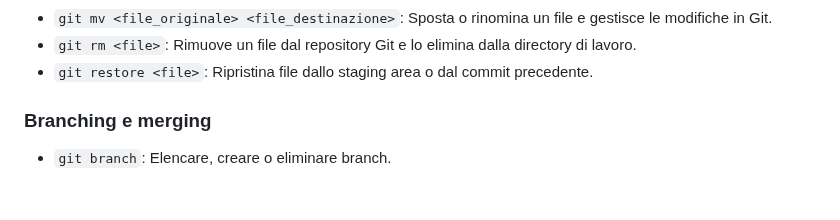
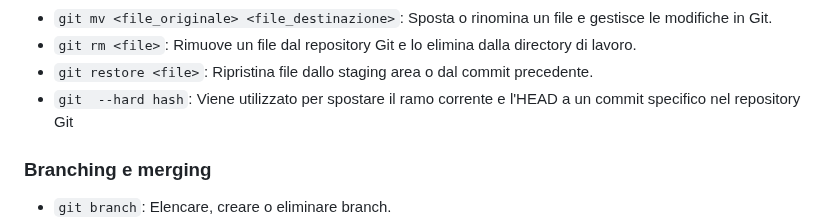
Before and after one commit to Mx444/progetto-code, a Markdown page: helpers/GIT_SHEET.md, the part around the change. Rendered like a GitHub page; blank space fills up the shorter version.

Commit message:
GIT_SHEET.md project/md aggiunta comando

```diff
--- a/helpers/GIT_SHEET.md
+++ b/helpers/GIT_SHEET.md
@@ -29,6 +29,7 @@
 - `git mv <file_originale> <file_destinazione>`: Sposta o rinomina un file e gestisce le modifiche in Git.
 - `git rm <file>`: Rimuove un file dal repository Git e lo elimina dalla directory di lavoro.
 - `git restore <file>`: Ripristina file dallo staging area o dal commit precedente.
+- `git  --hard hash`: Viene utilizzato per spostare il ramo corrente e l'HEAD a un commit specifico nel repository Git
 
 
 ### Branching e merging
```
